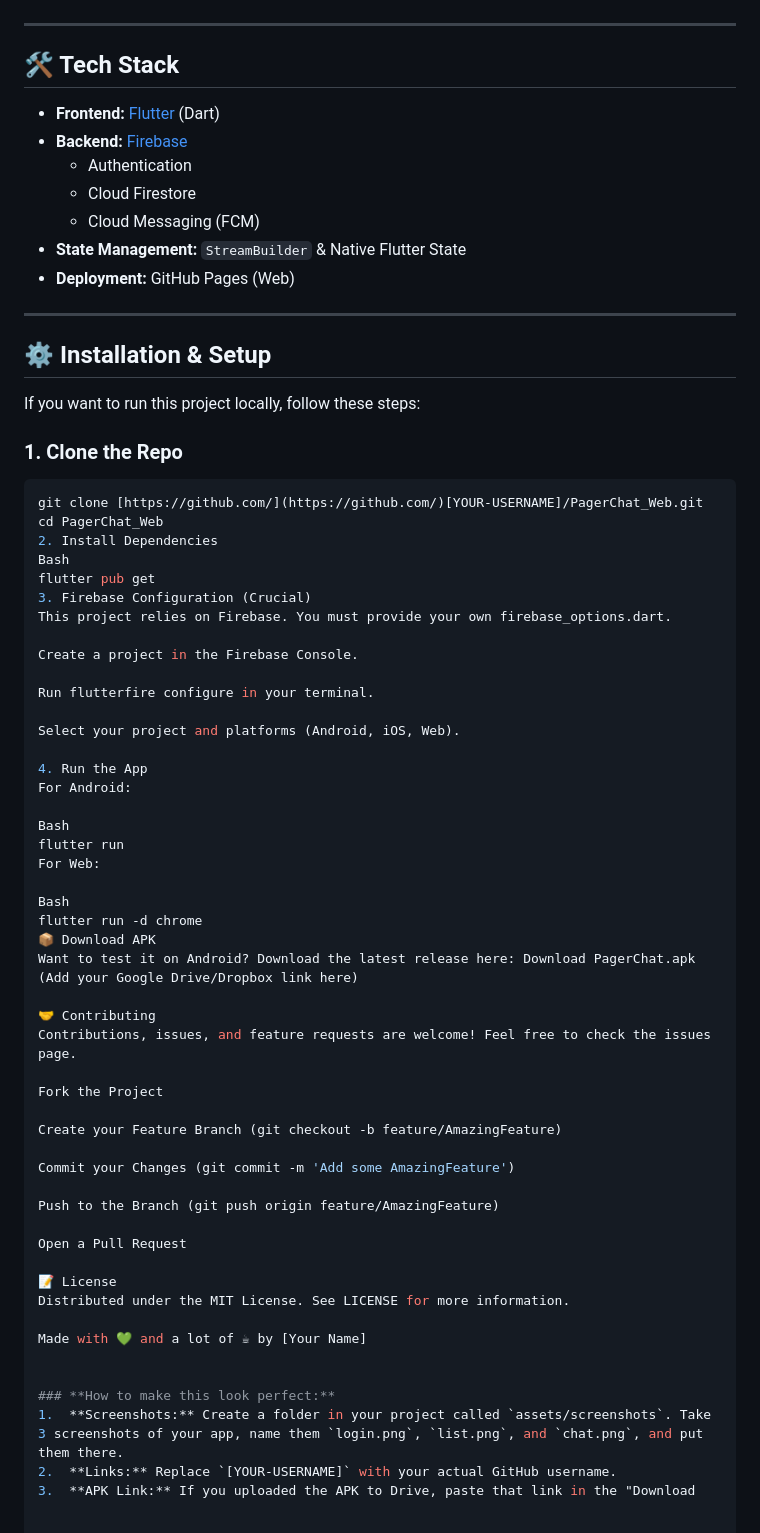
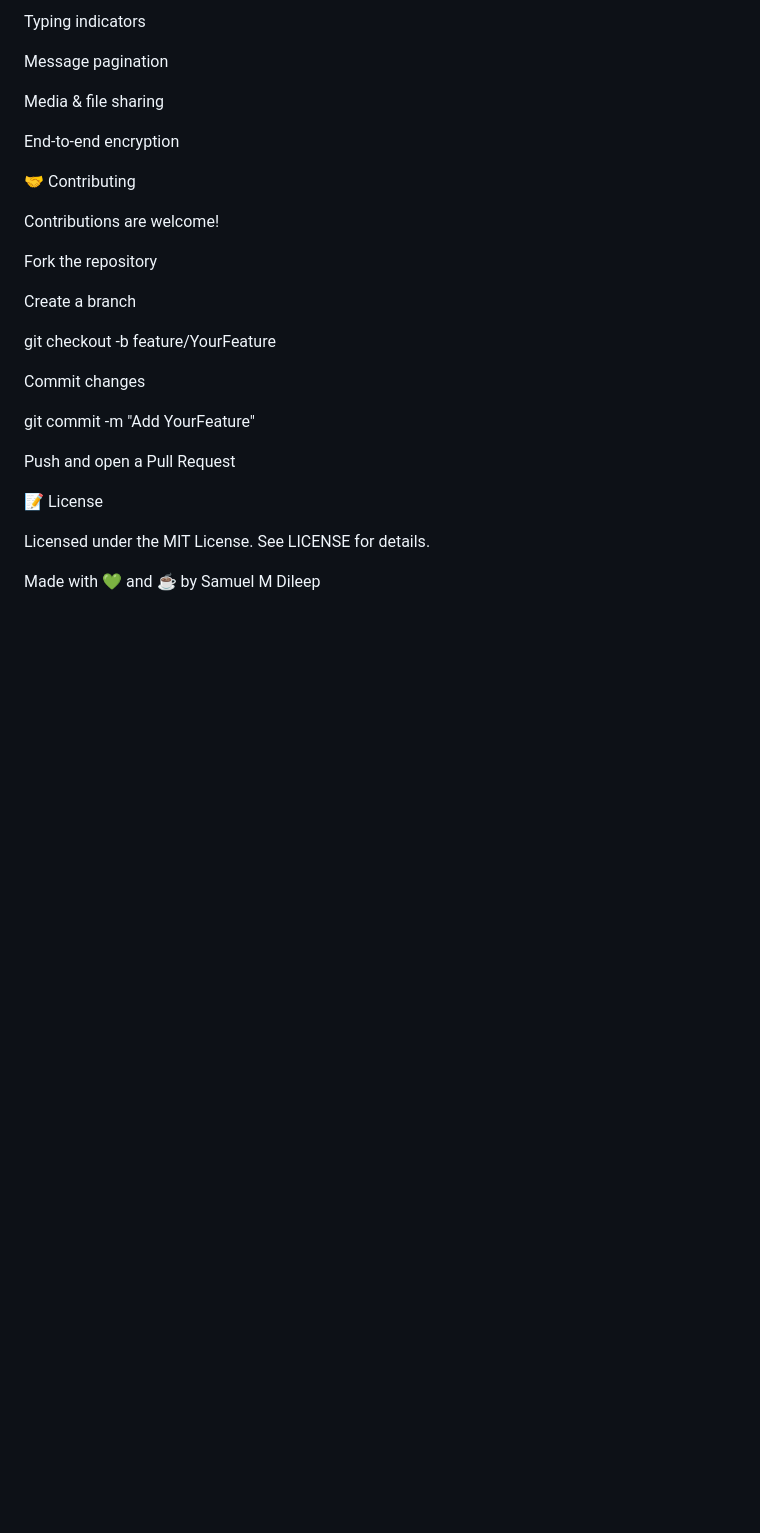
Before and after one commit to samuelmdileep/PagerChat_Web, a Markdown page: README.md, the part around one of its changes. Drawn GitHub-style; blank space fills up the shorter version.

````diff
--- a/README.md
+++ b/README.md
@@ -38,71 +159,32 @@ img width="611" height="1021" alt="Screenshot 2026-01-31 060906" src="https://gi
+Typing indicators
+
+Message pagination
+
+Media & file sharing
+
+End-to-end encryption
+
+🤝 Contributing
+
+Contributions are welcome!
+
+Fork the repository
+
+Create a branch
+
+git checkout -b feature/YourFeature
 
 
----
+Commit changes
 
-## 🛠️ Tech Stack
+git commit -m "Add YourFeature"
 
-* **Frontend:** [Flutter](https://flutter.dev/) (Dart)
-* **Backend:** [Firebase](https://firebase.google.com/)
-    * Authentication
-    * Cloud Firestore
-    * Cloud Messaging (FCM)
-* **State Management:** `StreamBuilder` & Native Flutter State
-* **Deployment:** GitHub Pages (Web)
 
----
-
-## ⚙️ Installation & Setup
-
-If you want to run this project locally, follow these steps:
-
-### 1. Clone the Repo
-```bash
-git clone [https://github.com/](https://github.com/)[YOUR-USERNAME]/PagerChat_Web.git
-cd PagerChat_Web
-2. Install Dependencies
-Bash
-flutter pub get
-3. Firebase Configuration (Crucial)
-This project relies on Firebase. You must provide your own firebase_options.dart.
-
-Create a project in the Firebase Console.
-
-Run flutterfire configure in your terminal.
-
-Select your project and platforms (Android, iOS, Web).
-
-4. Run the App
-For Android:
-
-Bash
-flutter run
-For Web:
-
-Bash
-flutter run -d chrome
-📦 Download APK
-Want to test it on Android? Download the latest release here: Download PagerChat.apk (Add your Google Drive/Dropbox link here)
-
-🤝 Contributing
-Contributions, issues, and feature requests are welcome! Feel free to check the issues page.
-
-Fork the Project
-
-Create your Feature Branch (git checkout -b feature/AmazingFeature)
-
-Commit your Changes (git commit -m 'Add some AmazingFeature')
-
-Push to the Branch (git push origin feature/AmazingFeature)
-
-Open a Pull Request
+Push and open a Pull Request
 
 📝 License
-Distributed under the MIT License. See LICENSE for more information.
 
-Made with 💚 and a lot of ☕ by [Your Name]
+Licensed under the MIT License.
+See LICENSE for details.
 
-
-### **How to make this look perfect:**
-1.  **Screenshots:** Create a folder in your project called `assets/screenshots`. Take 3 screenshots of your app, name them `login.png`, `list.png`, and `chat.png`, and put them there.
-2.  **Links:** Replace `[YOUR-USERNAME]` with your actual GitHub username.
-3.  **APK Link:** If you uploaded the APK to Drive, paste that link in the "Download
+Made with 💚 and ☕ by Samuel M Dileep
````
Also changed, not shown: other parts of README.md (+145 -24 lines).
